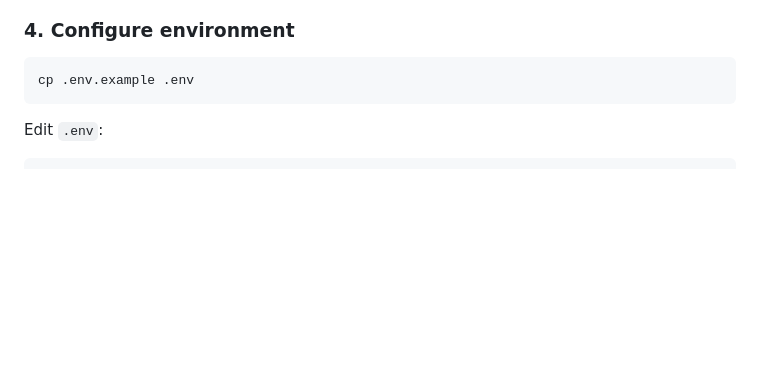
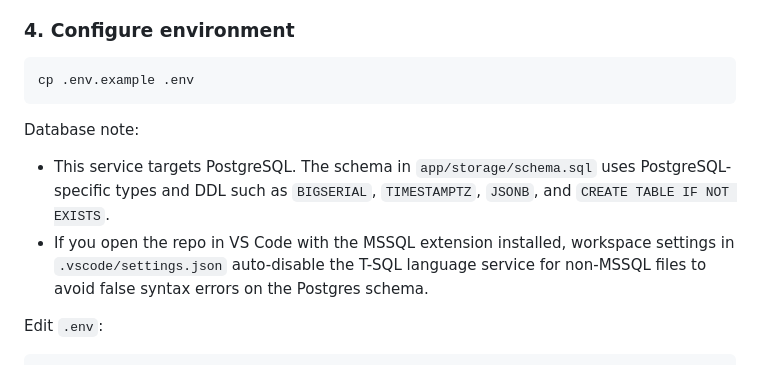
Before and after one commit to tjx578/wolf15-signalthrottle-service, a Markdown page: README.md, the part around one of its changes. GitHub-like rendering; blank space fills up the shorter version.

Commit message:
docs: Update README with PostgreSQL database notes and formatting improvements
Co-authored-by: Copilot <copilot@github.com>

````diff
--- a/README.md
+++ b/README.md
@@ -494,6 +494,11 @@ pip install -r requirements.txt
 cp .env.example .env
 ```
 
+Database note:
+
+- This service targets PostgreSQL. The schema in `app/storage/schema.sql` uses PostgreSQL-specific types and DDL such as `BIGSERIAL`, `TIMESTAMPTZ`, `JSONB`, and `CREATE TABLE IF NOT EXISTS`.
+- If you open the repo in VS Code with the MSSQL extension installed, workspace settings in `.vscode/settings.json` auto-disable the T-SQL language service for non-MSSQL files to avoid false syntax errors on the Postgres schema.
+
 Edit `.env`:
 
 ```env
````
Also changed, not shown: other parts of README.md (+3 -3 lines).
